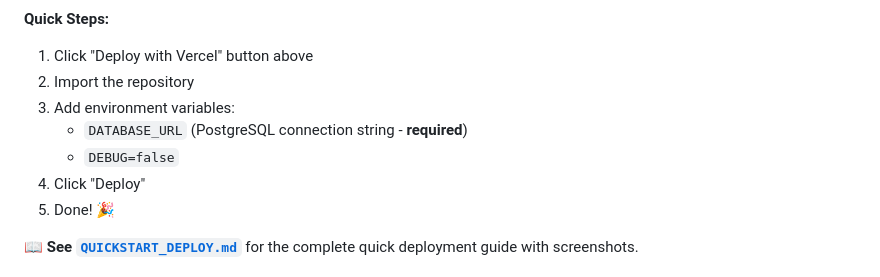
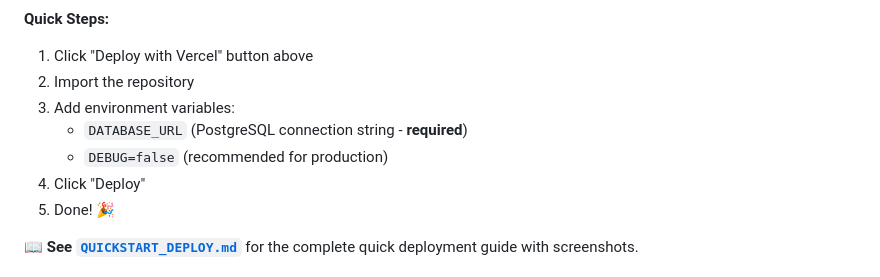
Before and after one commit to neelsabhaya/AI-Resume, a Markdown page: README.md, the part around the change. Drawn GitHub-style.

```diff
--- a/README.md
+++ b/README.md
@@ -162,7 +162,7 @@ This application is fully configured for Vercel deployment. Click the button to
 2. Import the repository
 3. Add environment variables:
    - `DATABASE_URL` (PostgreSQL connection string - **required**)
-   - `DEBUG=false`
+   - `DEBUG=false` (recommended for production)
 4. Click "Deploy"
 5. Done! 🎉
 
```
Also changed, not shown: DEPLOYMENT_CHECKLIST.md (+8 -6 lines), QUICKSTART_DEPLOY.md (+4 -2 lines).
